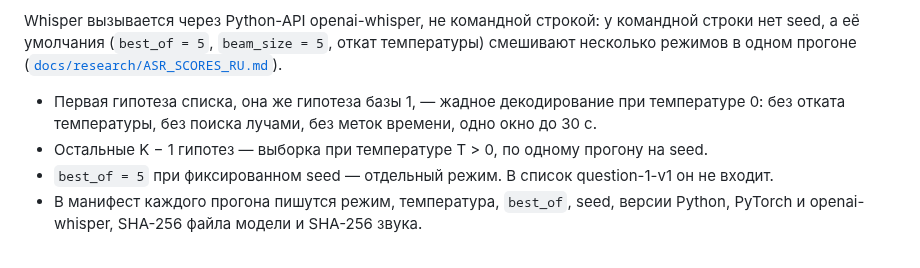
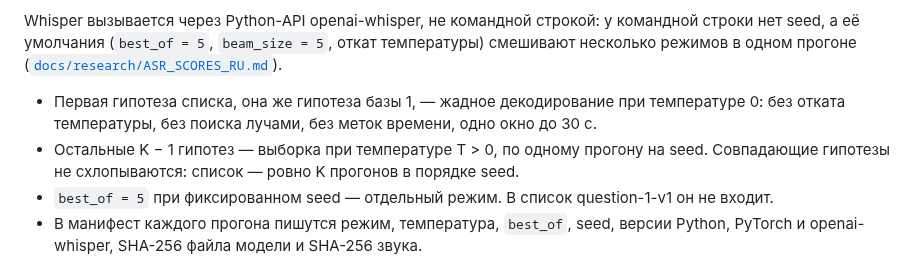
Before and after one commit to pinkprincess766/sci-witch, a Markdown page: research/protocol/question-1-nbest.md, the part around the change. GitHub-like rendering.

Commit message:
docs: question 1 keeps duplicate hypotheses in the list
Co-Authored-By: Claude Opus 5.5 <noreply@anthropic.com>

```diff
--- a/research/protocol/question-1-nbest.md
+++ b/research/protocol/question-1-nbest.md
@@ -34,7 +34,7 @@ K берётся из множества {1, 2, 4, 8}.
 Whisper вызывается через Python-API openai-whisper, не командной строкой: у командной строки нет seed, а её умолчания (`best_of = 5`, `beam_size = 5`, откат температуры) смешивают несколько режимов в одном прогоне ([`docs/research/ASR_SCORES_RU.md`](../../docs/research/ASR_SCORES_RU.md)).
 
 - Первая гипотеза списка, она же гипотеза базы 1, — жадное декодирование при температуре 0: без отката температуры, без поиска лучами, без меток времени, одно окно до 30 с.
-- Остальные K − 1 гипотез — выборка при температуре T > 0, по одному прогону на seed.
+- Остальные K − 1 гипотез — выборка при температуре T > 0, по одному прогону на seed. Совпадающие гипотезы не схлопываются: список — ровно K прогонов в порядке seed.
 - `best_of = 5` при фиксированном seed — отдельный режим. В список question-1-v1 он не входит.
 - В манифест каждого прогона пишутся режим, температура, `best_of`, seed, версии Python, PyTorch и openai-whisper, SHA-256 файла модели и SHA-256 звука.
 
```
